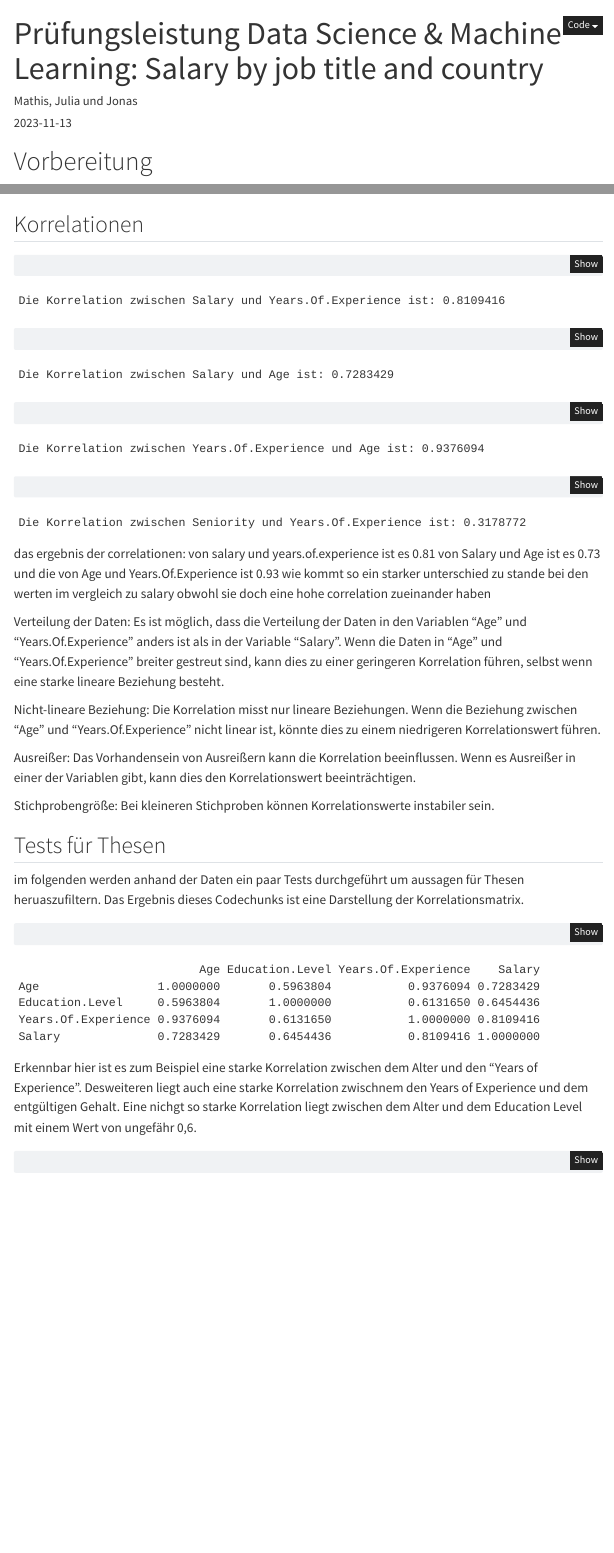
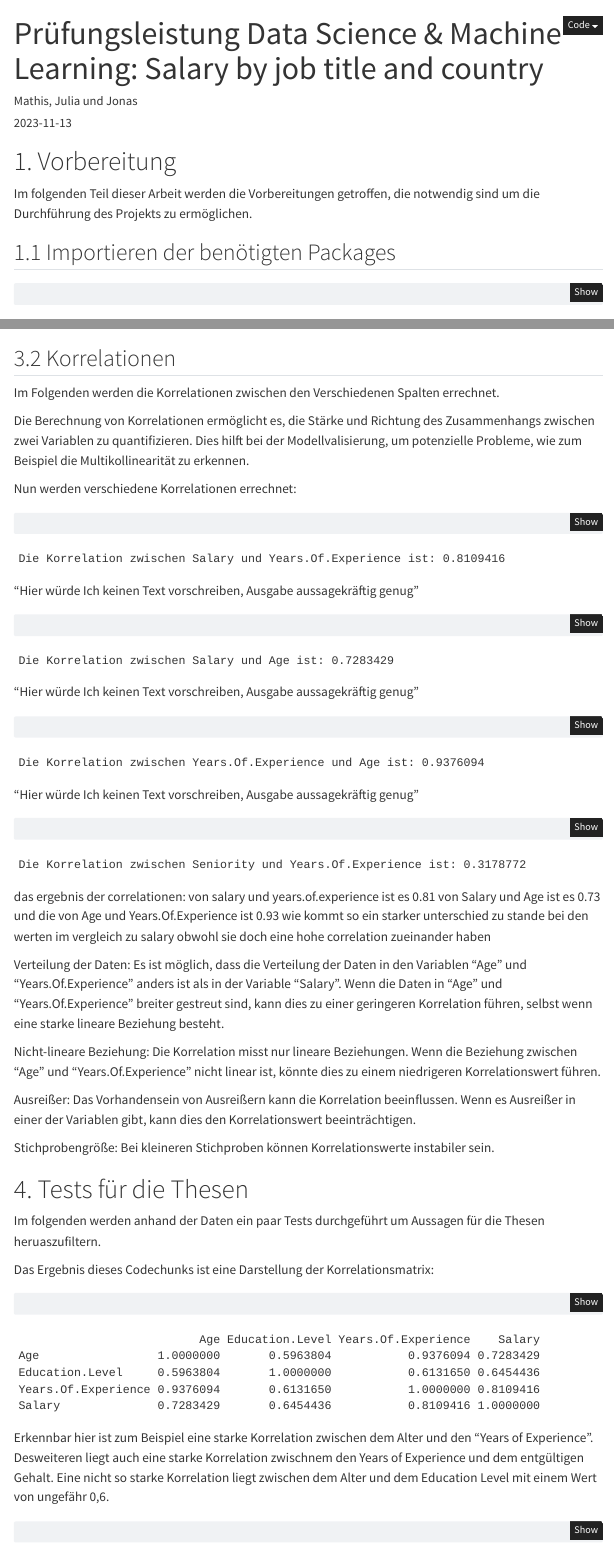
Before and after one commit to jonasrudolph/daml-project, a Quarto document (main_doc.qmd): the page in a window 1100 px wide, from its top, and a second part further down, joined at a grey line. Rendered offline with R 4.5, knitr and Pandoc in place of Quarto, with nearby package versions; some code elsewhere in the file could not run offline; menus at the side of the page are left out.

Commit message:
Update main_doc.qmd

````diff
--- a/main_doc.qmd
+++ b/main_doc.qmd
@@ -15,9 +15,11 @@ format:
 date: 2023-11-13
 ---
 
-# Vorbereitung
+# 1. Vorbereitung
 
-## Importieren der benötigten Packages
+Im folgenden Teil dieser Arbeit werden die Vorbereitungen getroffen, die notwendig sind um die Durchführung des Projekts zu ermöglichen.
+
+## 1.1 Importieren der benötigten Packages
 
 ```{r}
 library(tidyverse)
@@ -158,7 +164,13 @@ salary_final$SalaryKat <- cut(salary_final$Salary,
 explore(salary_final, SalaryKat)
 ```
 
-## Korrelationen
+## 3.2 Korrelationen
+
+Im Folgenden werden die Korrelationen zwischen den Verschiedenen Spalten errechnet.
+
+Die Berechnung von Korrelationen ermöglicht es, die Stärke und Richtung des Zusammenhangs zwischen zwei Variablen zu quantifizieren. Dies hilft bei der Modellvalisierung, um potenzielle Probleme, wie zum Beispiel die Multikollinearität zu erkennen.
+
+Nun werden verschiedene Korrelationen errechnet:
 
 ```{r}
 # Korrelation zwischen Salary und Years.Of.Experience berechnen
@@ -168,6 +180,8 @@ correlation_salary_experience <- cor(salary_final$Salary, salary_final$Years.Of.
 cat("Die Korrelation zwischen Salary und Years.Of.Experience ist:", correlation_salary_experience, "\n")
 ```
 
+"Hier würde Ich keinen Text vorschreiben, Ausgabe aussagekräftig genug"
+
 ```{r}
 # Korrelation zwischen Salary und Age berechnen
 correlation_salary_age <- cor(salary_final$Salary, salary_final$Age, use = "complete.obs")
@@ -176,6 +190,8 @@ correlation_salary_age <- cor(salary_final$Salary, salary_final$Age, use = "comp
 cat("Die Korrelation zwischen Salary und Age ist:", correlation_salary_age, "\n")
 ```
 
+"Hier würde Ich keinen Text vorschreiben, Ausgabe aussagekräftig genug"
+
 ```{r}
 # Korrelation zwischen Years.Of.Experience und Age berechnen
 correlation_experience_age <- cor(salary_final$Years.Of.Experience, salary_final$Age, use = "complete.obs")
@@ -183,6 +199,8 @@ correlation_experience_age <- cor(salary_final$Years.Of.Experience, salary_final
 # Ausgabe des Ergebnisses
 cat("Die Korrelation zwischen Years.Of.Experience und Age ist:", correlation_experience_age, "\n")
 ```
+
+"Hier würde Ich keinen Text vorschreiben, Ausgabe aussagekräftig genug"
 
 ```{r}
 # Korrelation zwischen Seniority und Years.Of.Experience berechnen
@@ -202,9 +220,11 @@ Ausreißer: Das Vorhandensein von Ausreißern kann die Korrelation beeinflussen.
 
 Stichprobengröße: Bei kleineren Stichproben können Korrelationswerte instabiler sein.
 
-## Tests für Thesen
+# 4. Tests für die Thesen
 
-im folgenden werden anhand der Daten ein paar Tests durchgeführt um aussagen für Thesen heruaszufiltern. Das Ergebnis dieses Codechunks ist eine Darstellung der Korrelationsmatrix.
+Im folgenden werden anhand der Daten ein paar Tests durchgeführt um Aussagen für die Thesen heruaszufiltern.
+
+Das Ergebnis dieses Codechunks ist eine Darstellung der Korrelationsmatrix:
 
 ```{r}
 correlations <- cor(salary_final[, c("Age", "Education.Level", "Years.Of.Experience", "Salary")])
@@ -212,7 +232,7 @@ correlations <- cor(salary_final[, c("Age", "Education.Level", "Years.Of.Experie
 print(correlations)
 ```
 
-Erkennbar hier ist es zum Beispiel eine starke Korrelation zwischen dem Alter und den "Years of Experience". Desweiteren liegt auch eine starke Korrelation zwischnem den Years of Experience und dem entgültigen Gehalt. Eine nichgt so starke Korrelation liegt zwischen dem Alter und dem Education Level mit einem Wert von ungefähr 0,6.
+Erkennbar hier ist zum Beispiel eine starke Korrelation zwischen dem Alter und den "Years of Experience". Desweiteren liegt auch eine starke Korrelation zwischnem den Years of Experience und dem entgültigen Gehalt. Eine nicht so starke Korrelation liegt zwischen dem Alter und dem Education Level mit einem Wert von ungefähr 0,6.
 
 ```{r}
 ggplot(salary_final, aes(x = Years.Of.Experience, y = Salary)) +
````
Also changed, not shown: main_doc.qmd (22 more changed lines).
